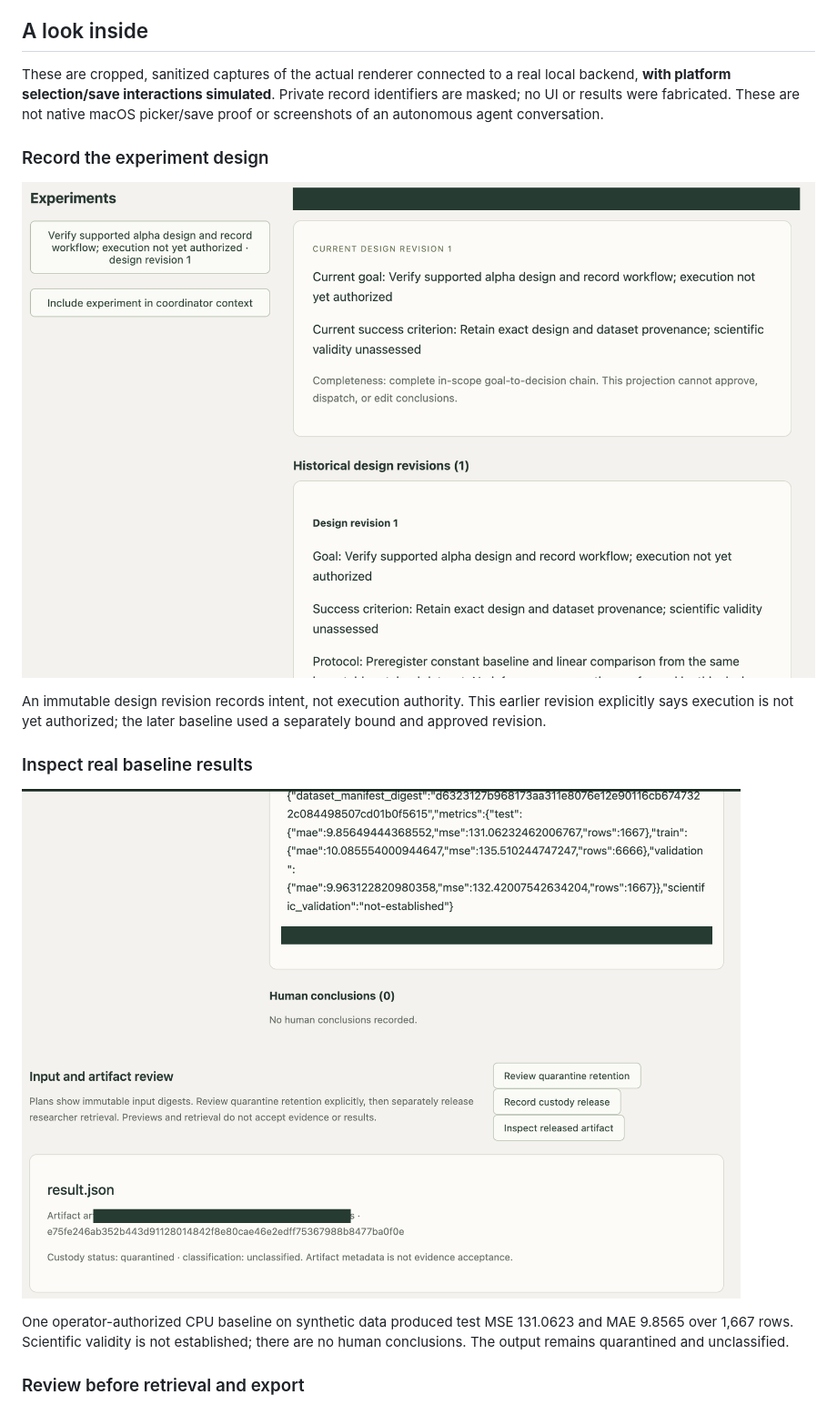
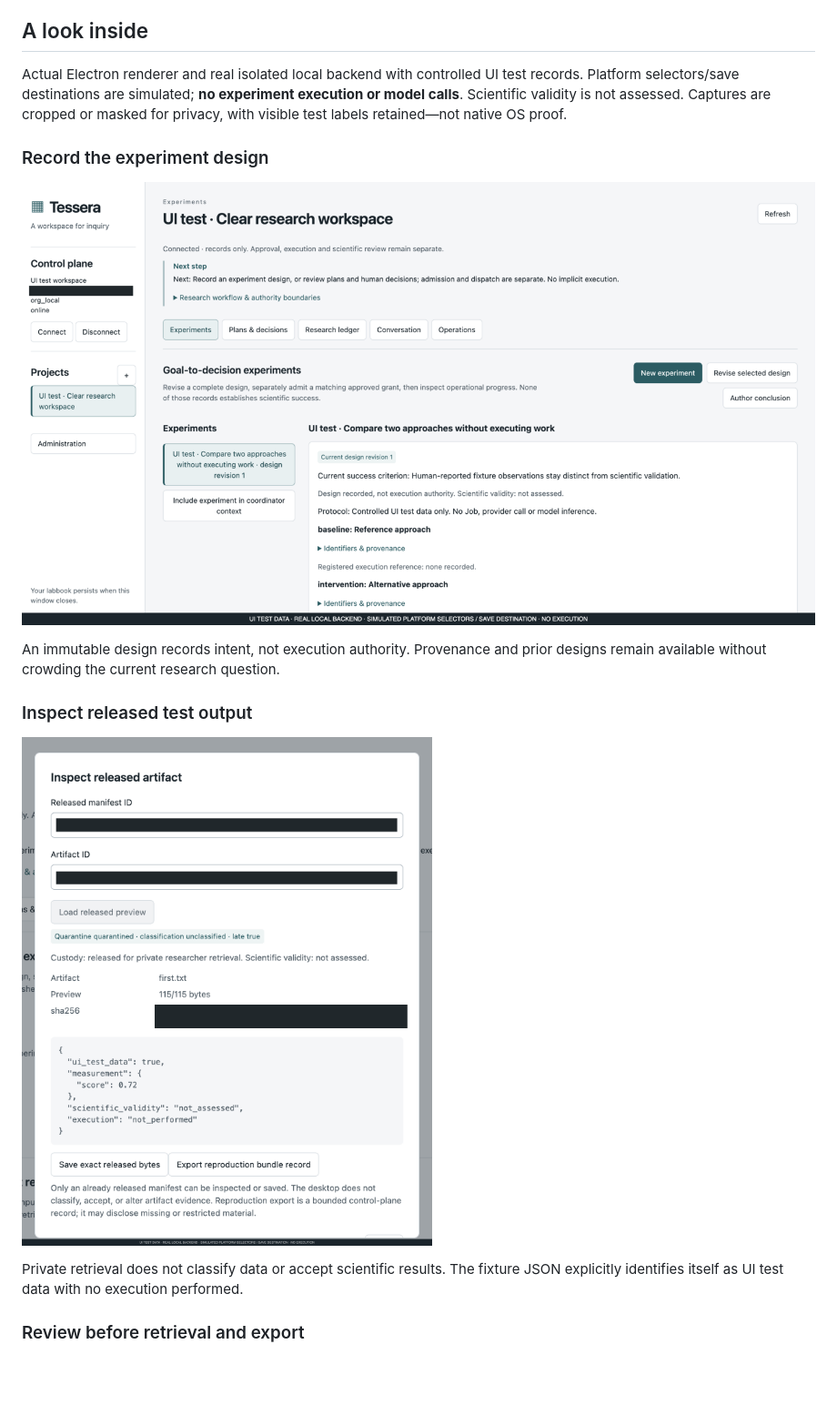
Before and after one commit to blankenshipz/tessera, a Markdown page: README.md, the part around the change printed below. Shown: that part at 91% size. Drawn GitHub-style; pictures changed too: docs/assets/alpha-design.png, docs/assets/alpha-results.png; blank space fills up the shorter version.

Commit message:
Refresh desktop research workspace and UI guidance

```diff
--- a/README.md
+++ b/README.md
@@ -11,10 +11,10 @@ integrated agent reasoning and scientific acceptance are not demonstrated.
 
 ## A look inside
 
-These are cropped, sanitized captures of the actual renderer connected to a real
-local backend, **with platform selection/save interactions simulated**. Private
-record identifiers are masked; no UI or results were fabricated. These are not
-native macOS picker/save proof or screenshots of an autonomous agent conversation.
+Actual Electron renderer and real isolated local backend with controlled UI test
+records. Platform selectors/save destinations are simulated; **no experiment
+execution or model calls**. Scientific validity is not assessed. Captures are
+cropped or masked for privacy, with visible test labels retained—not native OS proof.
 
 ### Record the experiment design
 
@@ -22,7 +22,6 @@ native macOS picker/save proof or screenshots of an autonomous agent conversatio
 
-An immutable design revision records intent, not execution authority. This earlier
-revision explicitly says execution is not yet authorized; the later baseline used
-a separately bound and approved revision.
+An immutable design records intent, not execution authority. Provenance and prior
+designs remain available without crowding the current research question.
 
-### Inspect real baseline results
+### Inspect released test output
 
@@ -30,7 +29,6 @@ a separately bound and approved revision.
 
-One operator-authorized CPU baseline on synthetic data produced test MSE 131.0623
-and MAE 9.8565 over 1,667 rows. Scientific validity is not established; there are
-no human conclusions. The output remains quarantined and unclassified.
+Private retrieval does not classify data or accept scientific results. The fixture
+JSON explicitly identifies itself as UI test data with no execution performed.
 
 ### Review before retrieval and export
 
```
Also changed, not shown: other parts of README.md (+5 -6 lines), docs/quickstart.md (+21 -7 lines), docs/assets/alpha-review.png, 5 other files.
